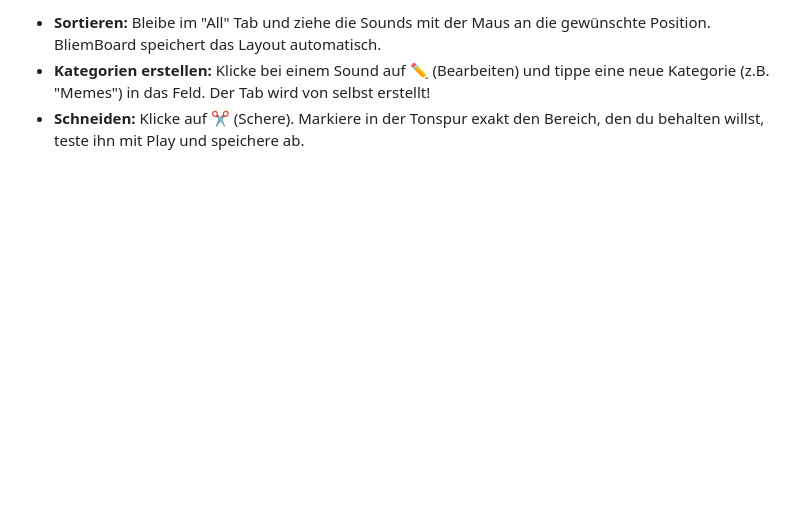
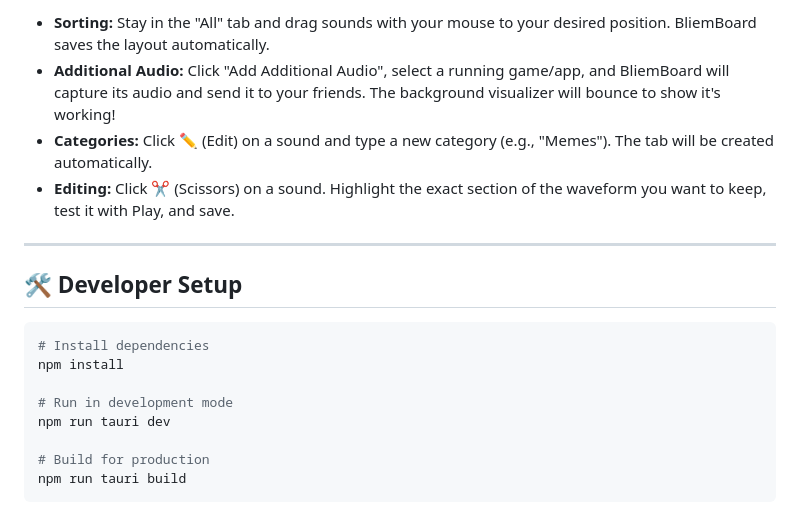
Before and after one commit to BenedecusHTL/BliemBoard, a Markdown page: README.md, the part around one of its changes. GitHub-like rendering; blank space fills up the shorter version.

````diff
--- a/README.md
+++ b/README.md
@@ -42,4 +45,19 @@ Gehe in Discord (oder in dein jeweiliges Spiel) in die Audio-Einstellungen:
 
-- **Sortieren:** Bleibe im "All" Tab und ziehe die Sounds mit der Maus an die gewünschte Position. BliemBoard speichert das Layout automatisch.
-- **Kategorien erstellen:** Klicke bei einem Sound auf ✏️ (Bearbeiten) und tippe eine neue Kategorie (z.B. "Memes") in das Feld. Der Tab wird von selbst erstellt!
-- **Schneiden:** Klicke auf ✂️ (Schere). Markiere in der Tonspur exakt den Bereich, den du behalten willst, teste ihn mit Play und speichere ab.
+- **Sorting:** Stay in the "All" tab and drag sounds with your mouse to your desired position. BliemBoard saves the layout automatically.
+- **Additional Audio:** Click "Add Additional Audio", select a running game/app, and BliemBoard will capture its audio and send it to your friends. The background visualizer will bounce to show it's working!
+- **Categories:** Click ✏️ (Edit) on a sound and type a new category (e.g., "Memes"). The tab will be created automatically.
+- **Editing:** Click ✂️ (Scissors) on a sound. Highlight the exact section of the waveform you want to keep, test it with Play, and save.
+
+---
+
+## 🛠️ Developer Setup
+```bash
+# Install dependencies
+npm install
+
+# Run in development mode
+npm run tauri dev
+
+# Build for production
+npm run tauri build
+```
````
Also changed, not shown: other parts of README.md (+27 -24 lines).
